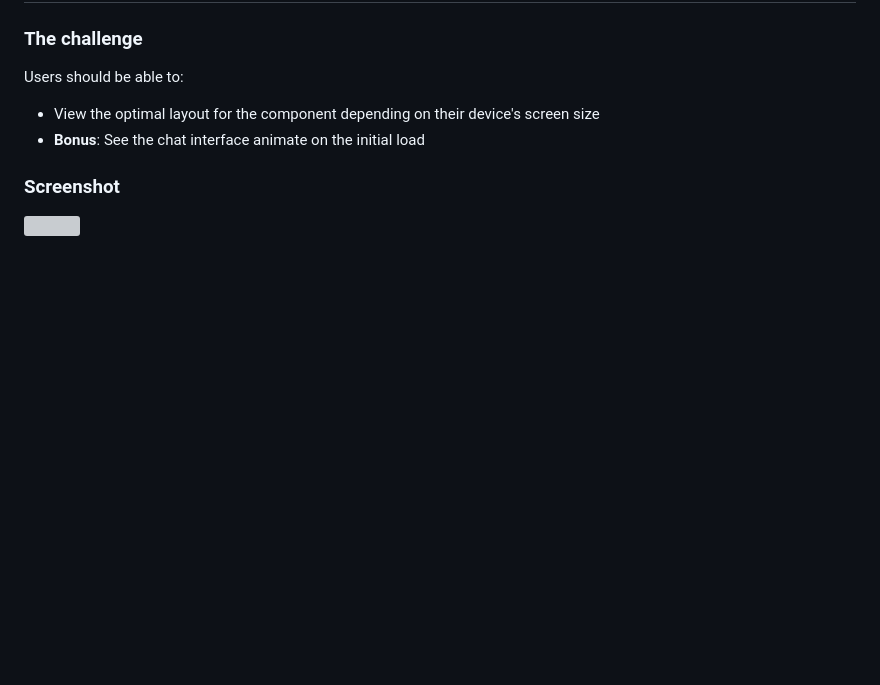
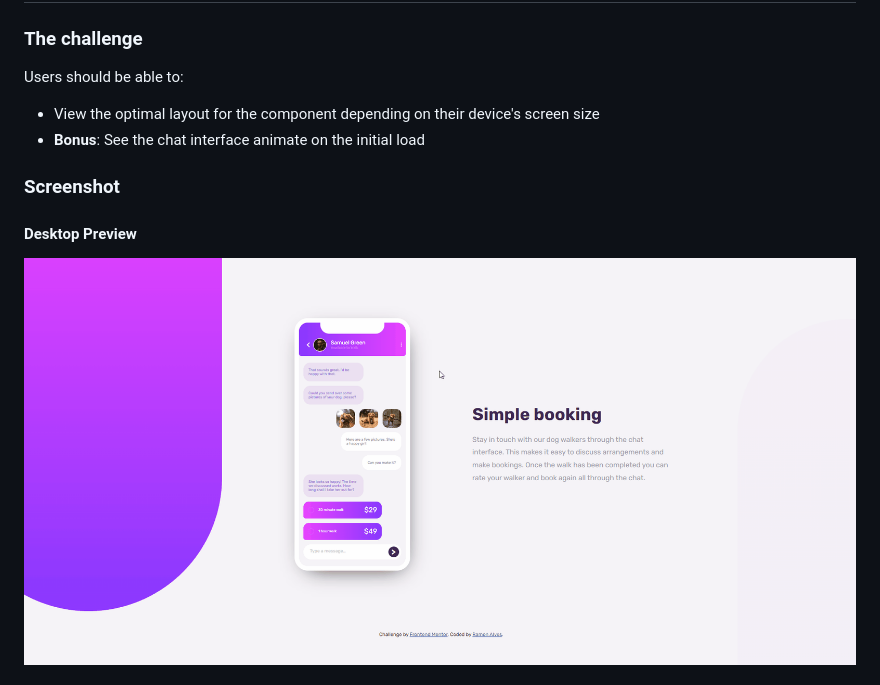
Before and after one commit to Ramon-Alvez/Frontend-Mentor-HTML-CSS-Intermediate-ChatApp-CSS-illustration, a Markdown page: README.md, the part around the change printed below. Drawn GitHub-style; pictures changed too: assets/preview/Desktop preview.gif (added); blank space fills up the shorter version; grey boxes are pictures that could not be loaded.

```diff
--- a/README.md
+++ b/README.md
@@ -13,5 +13,6 @@ Users should be able to:
 
 ### Screenshot
 
-![](./screenshot.jpg)
+#### Desktop Preview
+![Desktop Preview](./assets/preview/Desktop%20preview.gif)
 
```
Also changed, not shown: other parts of README.md (+2 -0 lines), 4 other files.
